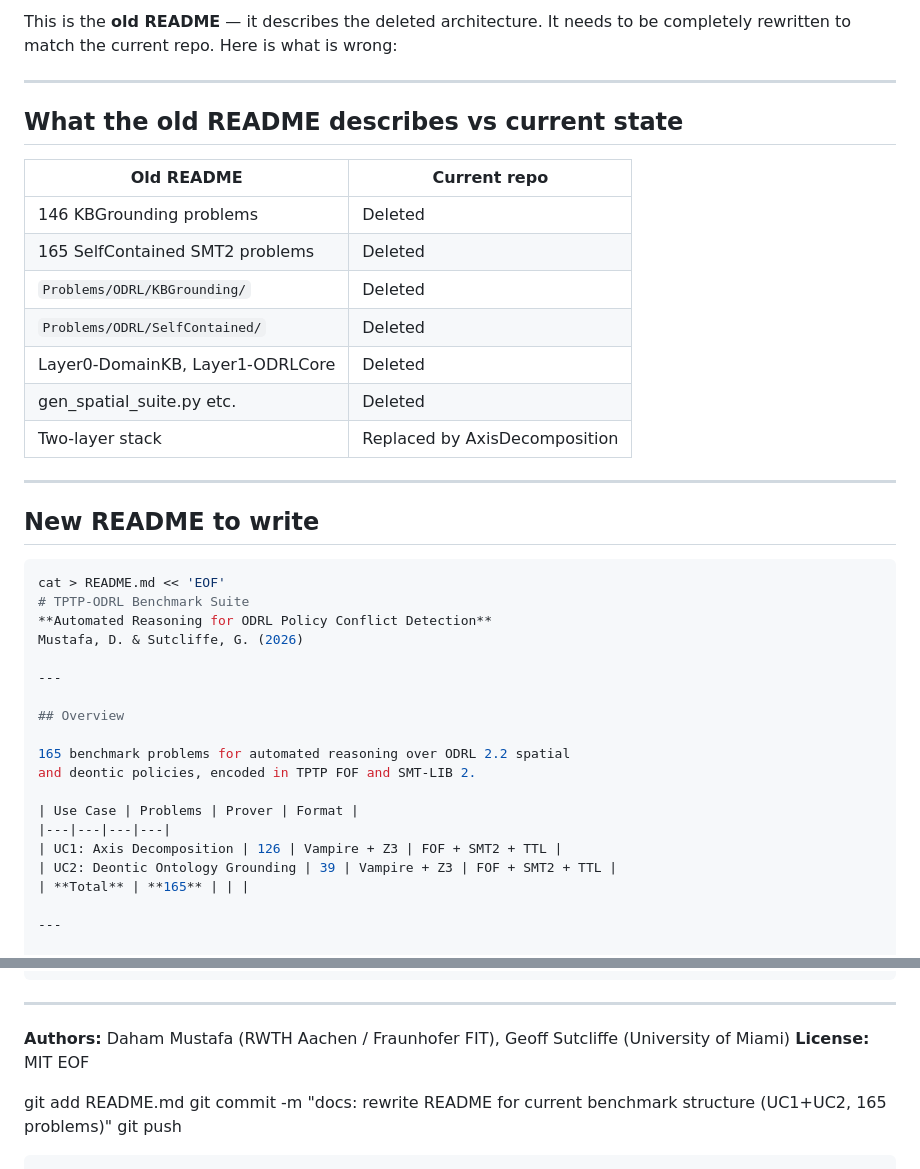
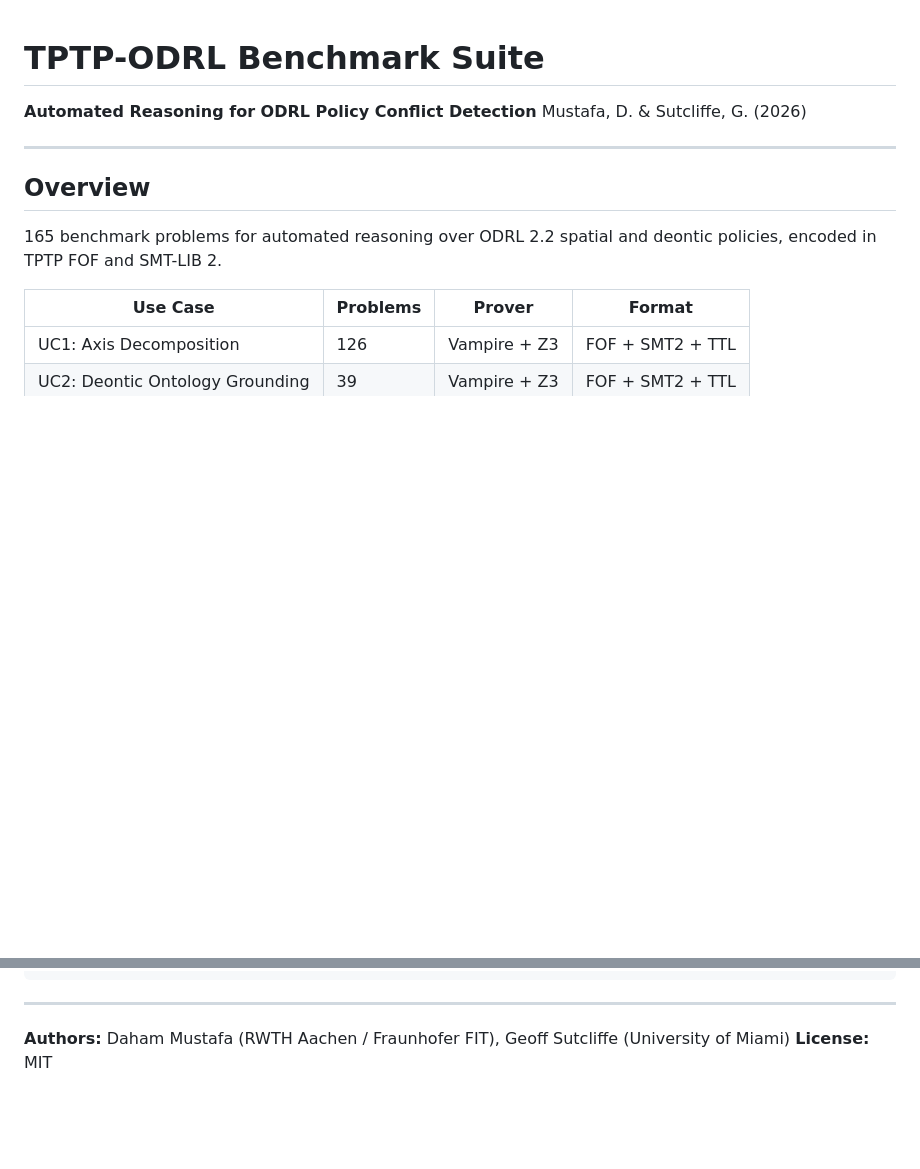
Before and after one commit to Daham-Mustaf/odrl-benchmark, a Markdown page: README.md, 2 parts joined by grey strips. Rendered like a GitHub page; blank space fills up the shorter version.

Commit message:
docs: update README

````diff
--- a/README.md
+++ b/README.md
@@ -1,25 +1,3 @@
-This is the **old README** — it describes the deleted architecture. It needs to be completely rewritten to match the current repo. Here is what is wrong:
-
----
-
-## What the old README describes vs current state
-
-| Old README | Current repo |
-|---|---|
-| 146 KBGrounding problems | Deleted |
-| 165 SelfContained SMT2 problems | Deleted |
-| `Problems/ODRL/KBGrounding/` | Deleted |
-| `Problems/ODRL/SelfContained/` | Deleted |
-| Layer0-DomainKB, Layer1-ODRLCore | Deleted |
-| gen_spatial_suite.py etc. | Deleted |
-| Two-layer stack | Replaced by AxisDecomposition |
-
----
-
-## New README to write
-
-```bash
-cat > README.md << 'EOF'
 # TPTP-ODRL Benchmark Suite
 **Automated Reasoning for ODRL Policy Conflict Detection**
 Mustafa, D. & Sutcliffe, G. (2026)
@@ -118,9 +96,3 @@ uv run Generators/DeonticOntology/gen_foundation_problems.py --out-dir Problems/
 
 **Authors:** Daham Mustafa (RWTH Aachen / Fraunhofer FIT), Geoff Sutcliffe (University of Miami)
 **License:** MIT
-EOF
-
-git add README.md
-git commit -m "docs: rewrite README for current benchmark structure (UC1+UC2, 165 problems)"
-git push
-```
````
